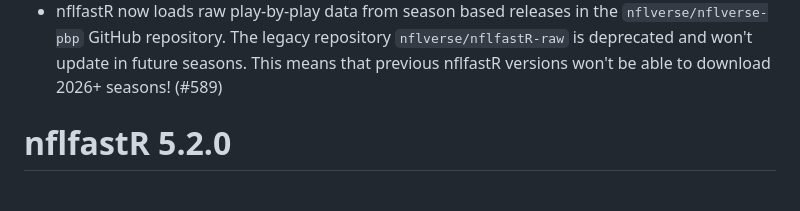
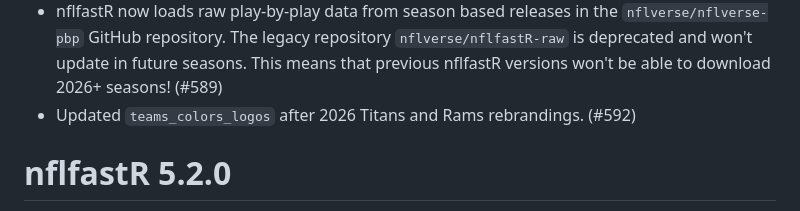
Before and after one commit to nflverse/nflfastR, a Markdown page: NEWS.md, the part around the change. Rendered like a GitHub page.

Commit message:
news bullet

```diff
--- a/NEWS.md
+++ b/NEWS.md
@@ -14,6 +14,7 @@
 - Fixed bug where `calculate_stats()` counted some blocked punts as punt attempts that officially do not count as punt attempts. (#584)
 - Fixed bug where `calculate_stats()` overcounted first downs in some edge cases. (#587)
 - nflfastR now loads raw play-by-play data from season based releases in the `nflverse/nflverse-pbp` GitHub repository. The legacy repository `nflverse/nflfastR-raw` is deprecated and won't update in future seasons. This means that previous nflfastR versions won't be able to download 2026+ seasons! (#589)
+- Updated `teams_colors_logos` after 2026 Titans and Rams rebrandings. (#592)
 
 # nflfastR 5.2.0
 
```
